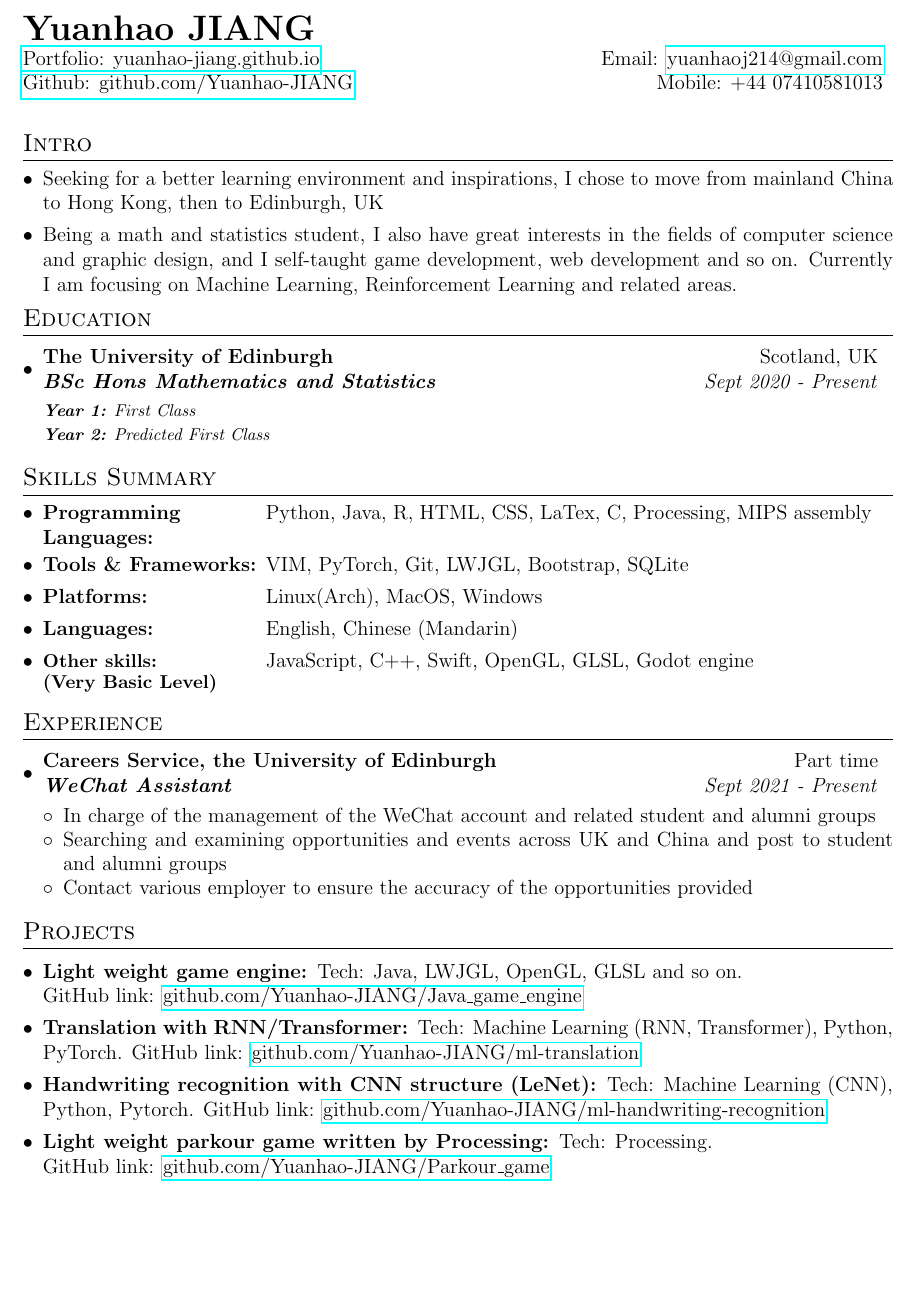
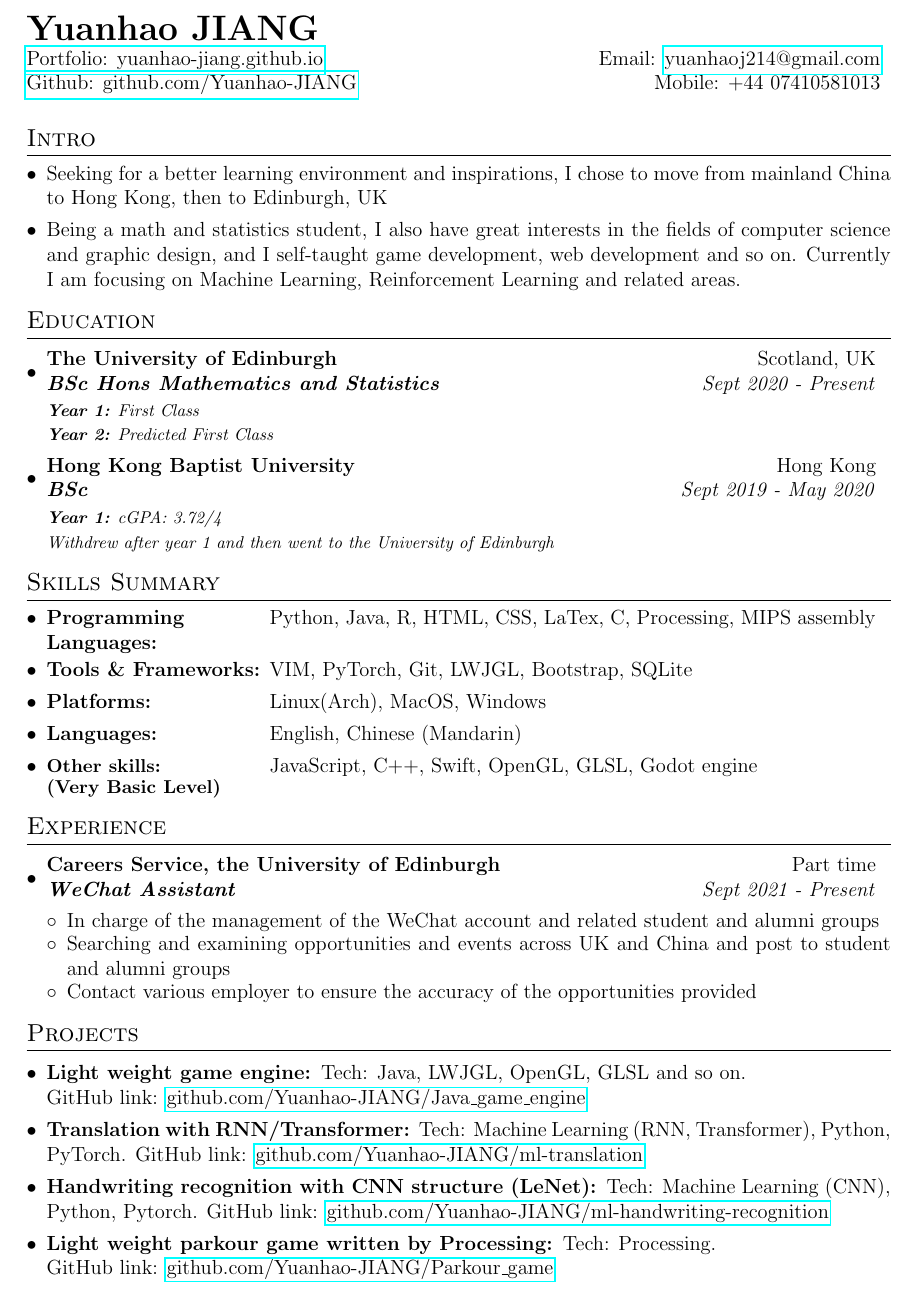
Before and after one commit to Yuanhao-JIANG/CV, a LaTeX CV (CV.tex): part of the page, cut so that both start at the same text, the shorter picture padded with empty space. Compiled offline with pdfLaTeX.

Commit message:
update education

```diff
--- a/CV.tex
+++ b/CV.tex
@@ -2,7 +2,7 @@
 
 \usepackage{hyperref, enumitem, geometry, tabularx, titlesec}
 
-\geometry{tmargin=0.65in, lmargin=0.6in, rmargin=0.6in}
+\geometry{tmargin=0.65in, lmargin=0.63in, rmargin=0.62in, bmargin=0.72in}
 
 \renewcommand{\labelitemii}{$\circ$}
 \titleformat{\section}{\vspace{-10pt}\scshape\raggedright\large}{}{0em}{}[\titlerule \vspace{-6pt}]
@@ -45,7 +45,7 @@
         %\href{https://www.linkedin.com/in/yuanhao-jiang-94a024208}{LinkedIn: linkedin.com/in/yuanhao-jiang-94a024208}\\
     \end{tabular*}
 \end{table}
-\vspace{-3mm}
+\vspace{-4mm}
 
 %--------------------------------------------------------INTRO--------------------------------------------------------
 \resumeSection{Intro}
@@ -56,6 +56,7 @@
         computer science and graphic design, and I self-taught game development, web development and so on.
         Currently I am focusing on Machine Learning, Reinforcement Learning and related areas.}
 \end{itemize}
+\vspace{-3mm}
 
 %------------------------------------------------------EDUCATION------------------------------------------------------
 \resumeSection{Education}
@@ -63,10 +64,20 @@
     \resumeSectionItm
     {The University of Edinburgh}{Scotland, UK}
     {BSc Hons Mathematics and Statistics}{Sept 2020 - Present}
-    \vspace{1.5mm}\newline
+    \vspace{1mm}\newline
     \textit{\footnotesize\textbf{Year 1:} First Class}\\
     \textit{\footnotesize\textbf{Year 2:} Predicted First Class}
 \end{itemize}
+\vspace{-6.5mm}
+\begin{itemize}[leftmargin=*]
+    \resumeSectionItm
+    {Hong Kong Baptist University}{Hong Kong}
+    {BSc}{Sept 2019 - May 2020}
+    \vspace{1mm}\newline
+    \textit{\footnotesize\textbf{Year 1:} cGPA: 3.72/4}\\
+    \textit{\footnotesize Withdrew after year 1 and then went to the University of Edinburgh}
+\end{itemize}
+\vspace{-5mm}
 
 %----------------------------------------------------SKILLS SUMMARY---------------------------------------------------
 \resumeSection{Skills Summary}
@@ -93,7 +104,7 @@
         \resumeSectionSubItmI{Contact various employer to ensure the accuracy of the opportunities provided}
     \end{itemize}
 \end{itemize}
-\vspace{-2.5mm}
+\vspace{-3mm}
 
 %-------------------------------------------------------PROJECTS------------------------------------------------------
 \resumeSection{Projects}
```
Also changed, not shown: CV.pdf.
